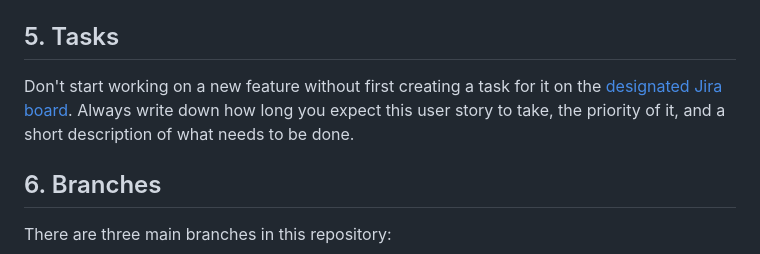
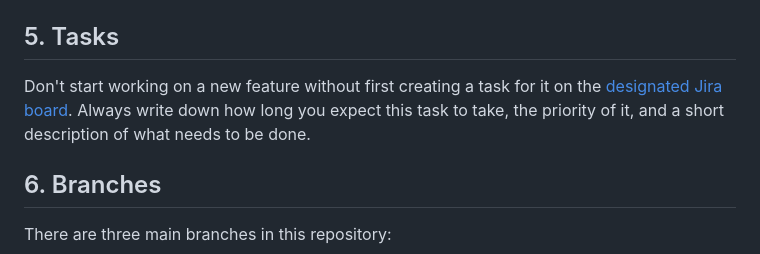
Before and after one commit to Snevver/portfolio, a Markdown page: docs/best-practices.md, the part around the change. Rendered like a GitHub page.

Commit message:
Update docs/best-practices.md
Co-authored-by: Copilot <175728472+Copilot@users.noreply.github.com>

```diff
--- a/docs/best-practices.md
+++ b/docs/best-practices.md
@@ -83,7 +83,7 @@ When writing markdown files or other documentation, always put them in the `docs
 
 ## 5. Tasks
 
-Don't start working on a new feature without first creating a task for it on the [designated Jira board](https://snevver.atlassian.net/jira/software/projects/SCRUM/summary). Always write down how long you expect this user story to take, the priority of it, and a short description of what needs to be done.
+Don't start working on a new feature without first creating a task for it on the [designated Jira board](https://snevver.atlassian.net/jira/software/projects/SCRUM/summary). Always write down how long you expect this task to take, the priority of it, and a short description of what needs to be done.
 
 ## 6. Branches
 
```
